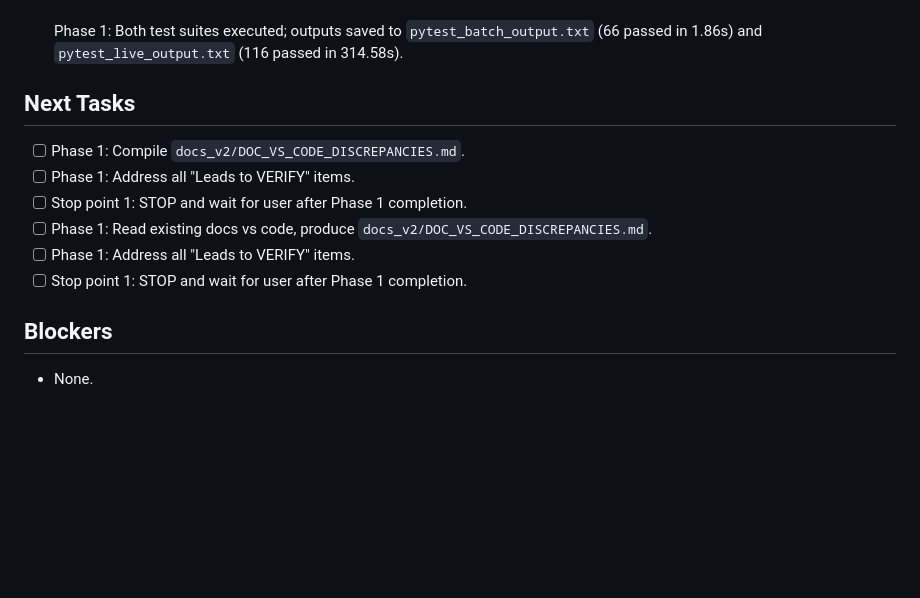
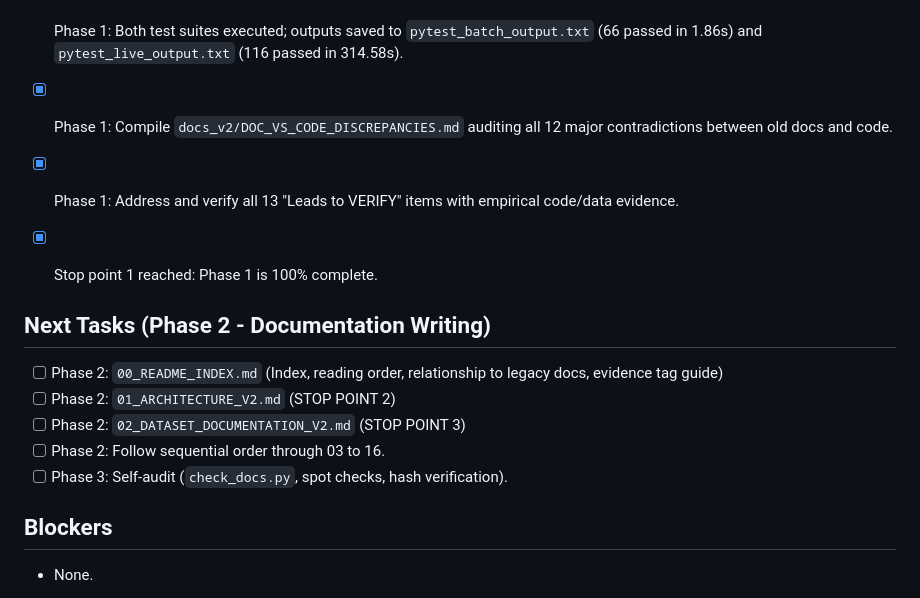
Before and after one commit to 1varun0/scada, a Markdown page: docs_v2/_audit/PROGRESS.md, the part around the change. Rendered like a GitHub page; blank space fills up the shorter version.

Commit message:
docs_v2: DOC_VS_CODE_DISCREPANCIES.md audit

```diff
--- a/docs_v2/_audit/PROGRESS.md
+++ b/docs_v2/_audit/PROGRESS.md
@@ -61,13 +61,16 @@
 - [x] Phase 1: File note `docs_v2/_audit/notes/experiments__registry.md`.
 - [x] Phase 1: Both test suites executed; outputs saved to `pytest_batch_output.txt` (66 passed in 1.86s) and `pytest_live_output.txt` (116 passed in 314.58s).
 
-## Next Tasks
-- [ ] Phase 1: Compile `docs_v2/DOC_VS_CODE_DISCREPANCIES.md`.
-- [ ] Phase 1: Address all "Leads to VERIFY" items.
-- [ ] Stop point 1: STOP and wait for user after Phase 1 completion.
-- [ ] Phase 1: Read existing docs vs code, produce `docs_v2/DOC_VS_CODE_DISCREPANCIES.md`.
-- [ ] Phase 1: Address all "Leads to VERIFY" items.
-- [ ] Stop point 1: STOP and wait for user after Phase 1 completion.
+- [x] Phase 1: Compile `docs_v2/DOC_VS_CODE_DISCREPANCIES.md` auditing all 12 major contradictions between old docs and code.
+- [x] Phase 1: Address and verify all 13 "Leads to VERIFY" items with empirical code/data evidence.
+- [x] Stop point 1 reached: Phase 1 is 100% complete.
+
+## Next Tasks (Phase 2 - Documentation Writing)
+- [ ] Phase 2: `00_README_INDEX.md` (Index, reading order, relationship to legacy docs, evidence tag guide)
+- [ ] Phase 2: `01_ARCHITECTURE_V2.md` (STOP POINT 2)
+- [ ] Phase 2: `02_DATASET_DOCUMENTATION_V2.md` (STOP POINT 3)
+- [ ] Phase 2: Follow sequential order through 03 to 16.
+- [ ] Phase 3: Self-audit (`check_docs.py`, spot checks, hash verification).
 
 ## Blockers
 - None.
```
Also changed, not shown: docs_v2/DOC_VS_CODE_DISCREPANCIES.md (added, +164 -0 lines).
